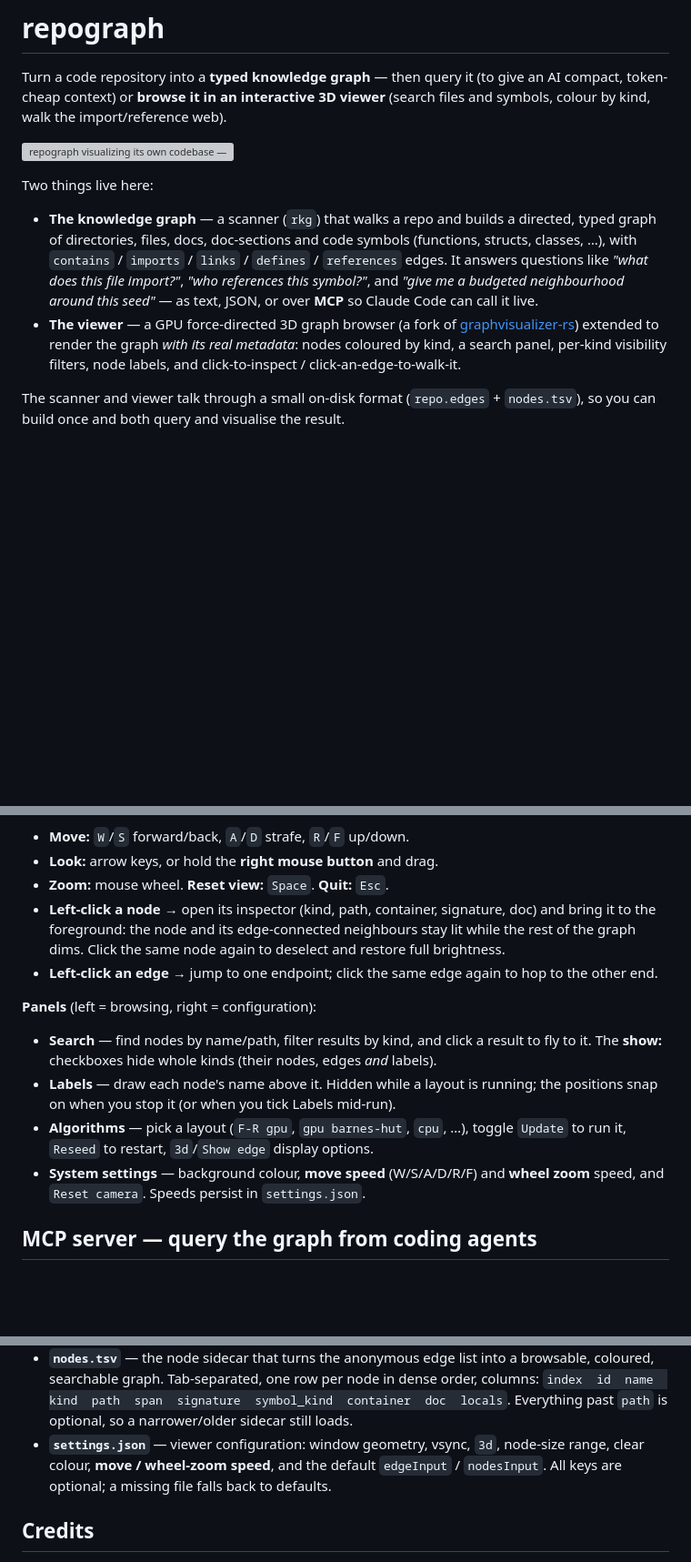
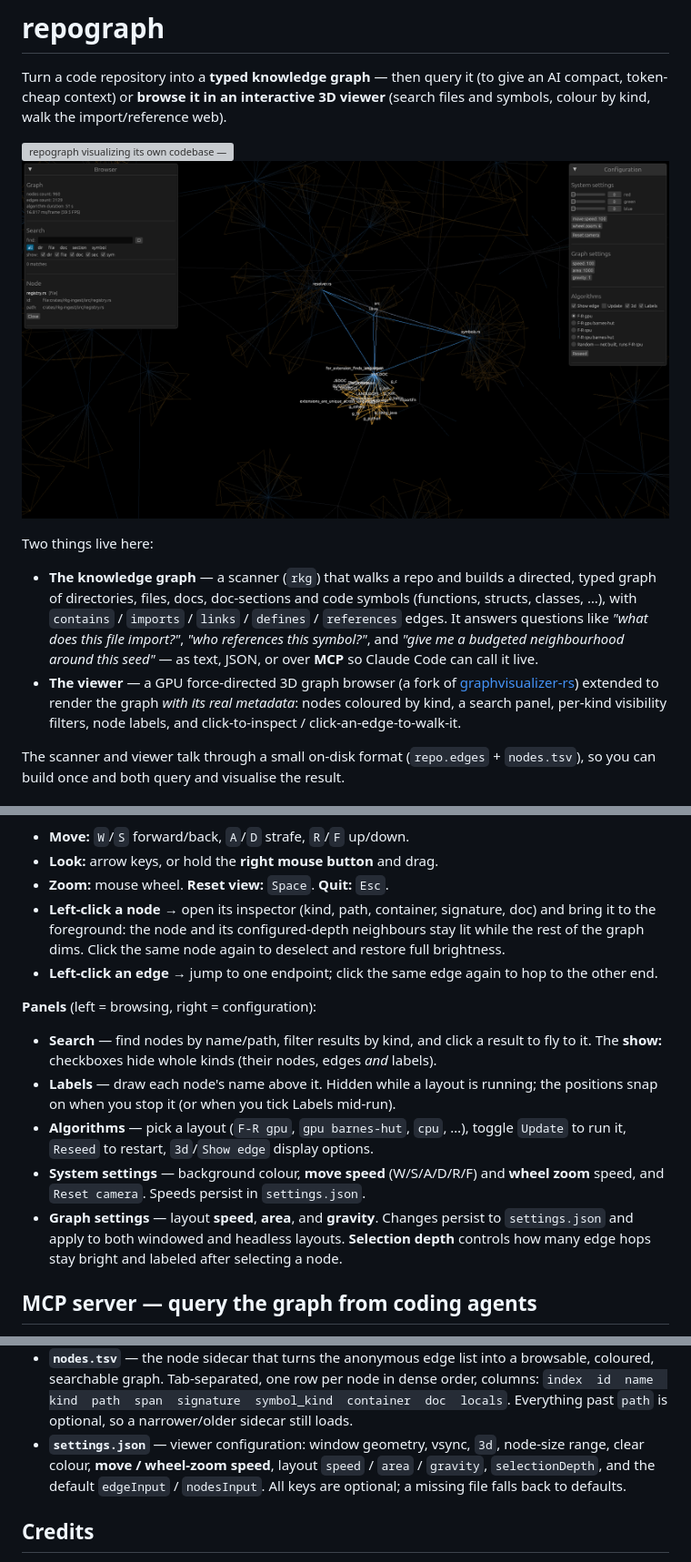
Before and after one commit to rengare/repograph, a Markdown page: README.md, 3 parts joined by grey strips. Shown at 91% size. GitHub-like rendering; pictures changed too: docs/select_and_dim.png (added); blank space fills up the shorter version; grey boxes are pictures that could not be loaded.

Commit message:
Add configurable graph selection depth

```diff
--- a/README.md
+++ b/README.md
@@ -5,17 +5,18 @@ compact, token-cheap context) or **browse it in an interactive 3D viewer** (sear
 and symbols, colour by kind, walk the import/reference web).
 
 ![repograph visualizing its own codebase — files, docs, and symbols with labels on](docs/screenshot.png)
+![select node and dim the rest, show only connected neighbors](docs/select_and_dim.png)
 
 Two things live here:
 
 - **The knowledge graph** — a scanner (`rkg`) that walks a repo and builds a directed,
   typed graph of directories, files, docs, doc-sections and code symbols
   (functions, structs, classes, …), with `contains` / `imports` / `links` / `defines` /
-  `references` edges. It answers questions like *"what does this file import?"*,
-  *"who references this symbol?"*, and *"give me a budgeted neighbourhood around this
-  seed"* — as text, JSON, or over **MCP** so Claude Code can call it live.
+  `references` edges. It answers questions like _"what does this file import?"_,
+  _"who references this symbol?"_, and _"give me a budgeted neighbourhood around this
+  seed"_ — as text, JSON, or over **MCP** so Claude Code can call it live.
 - **The viewer** — a GPU force-directed 3D graph browser (a fork of
-  [graphvisualizer-rs](#credits)) extended to render the graph *with its real metadata*:
+  [graphvisualizer-rs](#credits)) extended to render the graph _with its real metadata_:
   nodes coloured by kind, a search panel, per-kind visibility filters, node labels, and
   click-to-inspect / click-an-edge-to-walk-it.
 
@@ -159,7 +160,7 @@ kind and the browsing tools light up.
 - **Look:** arrow keys, or hold the **right mouse button** and drag.
 - **Zoom:** mouse wheel. **Reset view:** `Space`. **Quit:** `Esc`.
 - **Left-click a node** → open its inspector (kind, path, container, signature, doc)
-  and bring it to the foreground: the node and its edge-connected neighbours stay
+  and bring it to the foreground: the node and its configured-depth neighbours stay
   lit while the rest of the graph dims. Click the same node again to deselect and
   restore full brightness.
 - **Left-click an edge** → jump to one endpoint; click the same edge again to hop to
@@ -168,13 +169,16 @@ kind and the browsing tools light up.
 **Panels** (left = browsing, right = configuration):
 
 - **Search** — find nodes by name/path, filter results by kind, and click a result to
-  fly to it. The **show:** checkboxes hide whole kinds (their nodes, edges *and* labels).
+  fly to it. The **show:** checkboxes hide whole kinds (their nodes, edges _and_ labels).
 - **Labels** — draw each node's name above it. Hidden while a layout is running; the
   positions snap on when you stop it (or when you tick Labels mid-run).
 - **Algorithms** — pick a layout (`F-R gpu`, `gpu barnes-hut`, `cpu`, …), toggle
   `Update` to run it, `Reseed` to restart, `3d`/`Show edge` display options.
 - **System settings** — background colour, **move speed** (W/S/A/D/R/F) and
   **wheel zoom** speed, and `Reset camera`. Speeds persist in `settings.json`.
+- **Graph settings** — layout **speed**, **area**, and **gravity**. Changes persist
+  to `settings.json` and apply to both windowed and headless layouts. **Selection
+  depth** controls how many edge hops stay bright and labeled after selecting a node.
 
 ## MCP server — query the graph from coding agents
 
@@ -258,8 +262,9 @@ method, …). Non-code, non-markdown files are `file` nodes with no symbols.
   `index  id  name  kind  path  span  signature  symbol_kind  container  doc  locals`.
   Everything past `path` is optional, so a narrower/older sidecar still loads.
 - **`settings.json`** — viewer configuration: window geometry, vsync, `3d`, node-size
-  range, clear colour, **move / wheel-zoom speed**, and the default `edgeInput` /
-  `nodesInput`. All keys are optional; a missing file falls back to defaults.
+  range, clear colour, **move / wheel-zoom speed**, layout `speed` / `area` /
+  `gravity`, `selectionDepth`, and the default `edgeInput` / `nodesInput`. All keys
+  are optional; a missing file falls back to defaults.
 
 ## Credits
 
```
Also changed, not shown: other parts of README.md (+21 -21 lines), 5 other files.
